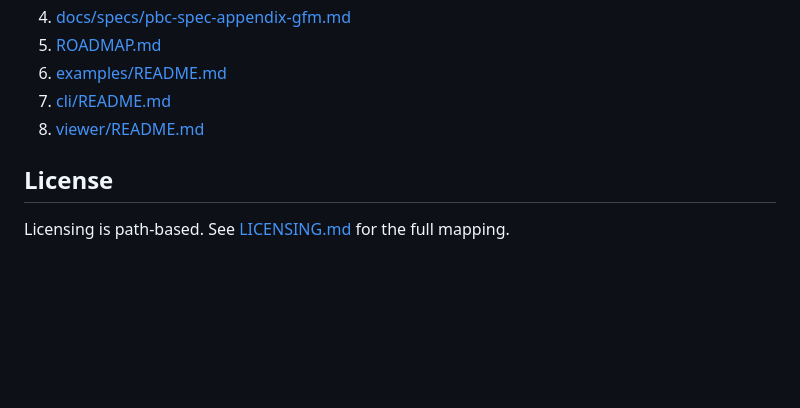
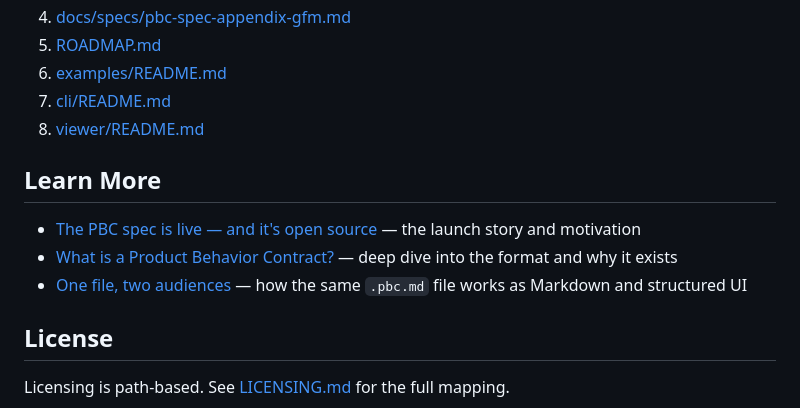
Before and after one commit to stewie-sh/pbc-spec, a Markdown page: README.md, the part around the change. Drawn GitHub-style; blank space fills up the shorter version.

Commit message:
Add blog backlinks to README for SEO and context

```diff
--- a/README.md
+++ b/README.md
@@ -187,6 +187,12 @@ Current ownership boundary:
 7. [cli/README.md](cli/README.md)
 8. [viewer/README.md](viewer/README.md)
 
+## Learn More
+
+- [The PBC spec is live — and it's open source](https://stewie.sh/blog/pbc-spec-is-live) — the launch story and motivation
+- [What is a Product Behavior Contract?](https://stewie.sh/blog/what-is-a-product-behavior-contract) — deep dive into the format and why it exists
+- [One file, two audiences](https://stewie.sh/blog/one-file-two-audiences) — how the same `.pbc.md` file works as Markdown and structured UI
+
 ## License
 
 Licensing is path-based. See [LICENSING.md](LICENSING.md) for the full mapping.
```
